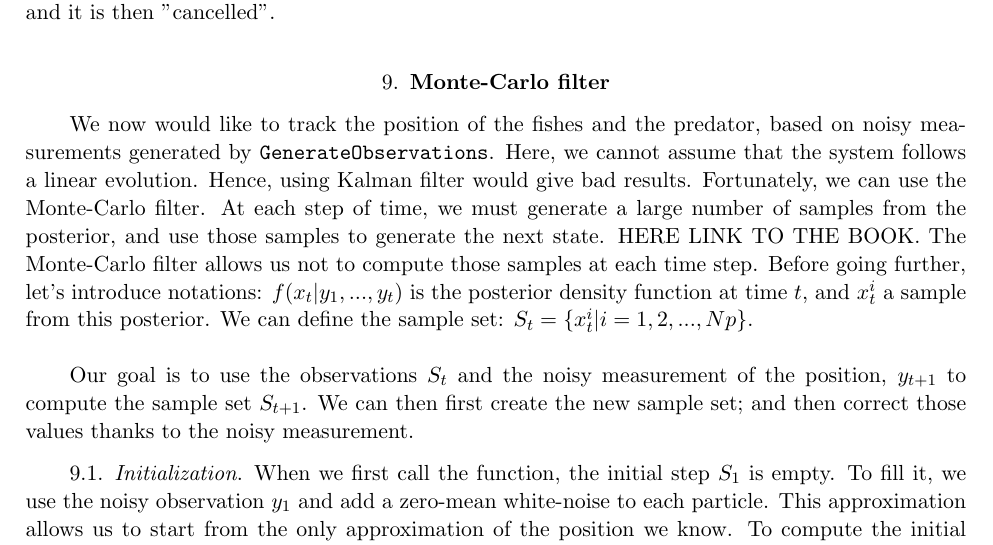
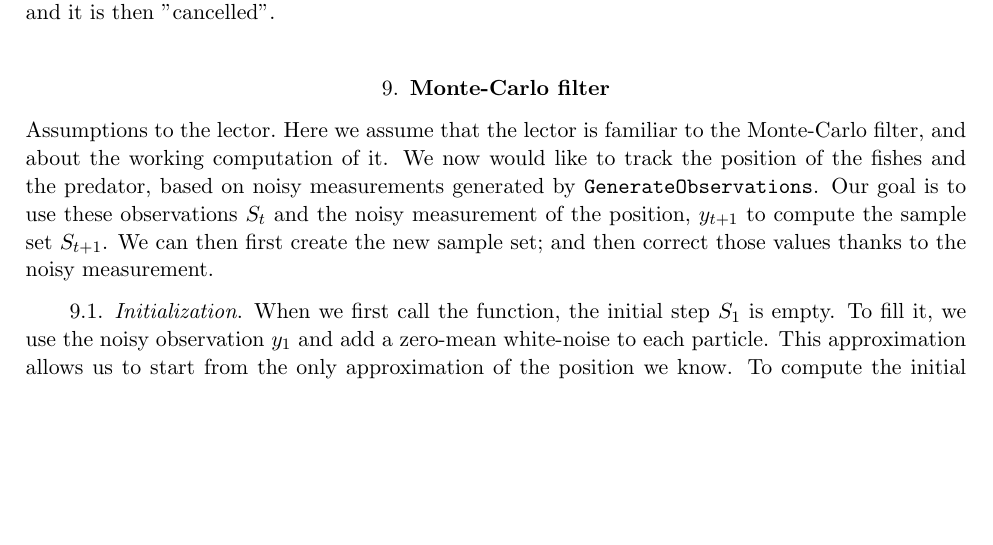
Before and after one commit to Peiffap/linma1731-project, a LaTeX document (report/report-linma1731-project.tex): part of page 8 of 14, cut so that both start at the same text, the shorter picture padded with empty space. Compiled offline with pdfLaTeX.

Commit message:
Début modif filtre

```diff
--- a/report/report-linma1731-project.tex
+++ b/report/report-linma1731-project.tex
@@ -463,9 +463,8 @@ Using the estimation techniques of Section~\ref{sec:joint}, one can get estimato
 
 We can the that the zero-mean white noise has no effect on our estimators. Indeed, as shown in \eqref{eq:speed}, the white-noise from time \(i+1\) is "cancelled" with the white-noise from time \(i\). We hence subtract the bias (which follows the same distribution) of two biased measurements of the position, and it is then "cancelled".
 \section{Monte-Carlo filter}
- We now would like to track the position of the fishes and the predator, based on noisy measurements generated by \texttt{GenerateObservations}. Here, we cannot assume that the system follows a linear evolution. Hence, using Kalman filter would give bad results. Fortunately, we can use the Monte-Carlo filter. At each step of time, we must generate a large number of samples from the posterior, and use those samples to generate the next state. HERE LINK TO THE BOOK. The Monte-Carlo filter allows us not to compute those samples at each time step. Before going further, let's introduce notations: \(f(x_t|y_1,...,y_t)\) is the posterior density function at time $t$, and \(x_t^i\) a sample from this posterior. We can define the sample set: \(S_t = \{x_t^i | i=1,2,...,Np\}\). \\
-
- Our goal is to use the observations \(S_t\) and the noisy measurement of the position, \(y_{t+1}\) to compute the sample set \(S_{t+1}\). We can then first create the new sample set; and then correct those values thanks to the noisy measurement.
+\paragraph{Assumptions to the lector.}Here we assume that the lector is familiar to the Monte-Carlo filter, and about the working computation of it.
+ We now would like to track the position of the fishes and the predator, based on noisy measurements generated by \texttt{GenerateObservations}. Our goal is to use these observations \(S_t\) and the noisy measurement of the position, \(y_{t+1}\) to compute the sample set \(S_{t+1}\). We can then first create the new sample set; and then correct those values thanks to the noisy measurement.
  \subsection{Initialization}
  When we first call the function, the initial step \(S_1\) is empty. To fill it, we use the noisy observation \(y_1\) and add a zero-mean white-noise to each particle. This approximation allows us to start from the only approximation of the position we know. To compute the initial orientation of the fish, we use again the noisy measurements from \(y_2\) and \(y_1\).
  \subsection{Prediction step}
```
Also changed, not shown: report/report-linma1731-project.pdf.
